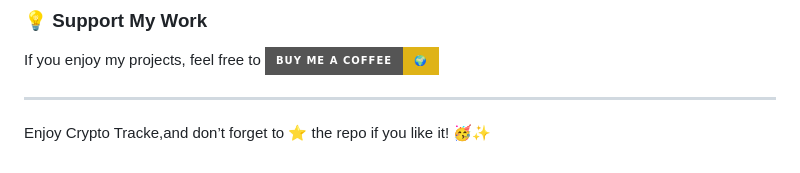
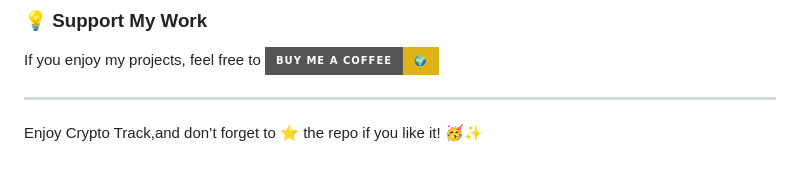
Before and after one commit to KelvCodes/CryptoBeast, a Markdown page: README.md, the part around the change. Rendered like a GitHub page; badges without logos.

```diff
--- a/README.md
+++ b/README.md
@@ -111,4 +111,4 @@ Have feedback, ideas, or just want to chat? Reach out to me:
 If you enjoy my projects, feel free to [![Buy Me A Coffee](https://img.shields.io/badge/Buy%20Me%20A%20Coffee-%F0%9F%8C%8D-yellow?style=for-the-badge&logo=buy-me-a-coffee&logoColor=black)](https://www.buymeacoffee.com/kelvcodes)
 
 ---
-Enjoy Crypto Tracke,and don’t forget to ⭐ the repo if you like it! 🥳✨
+Enjoy Crypto Track,and don’t forget to ⭐ the repo if you like it! 🥳✨
```
